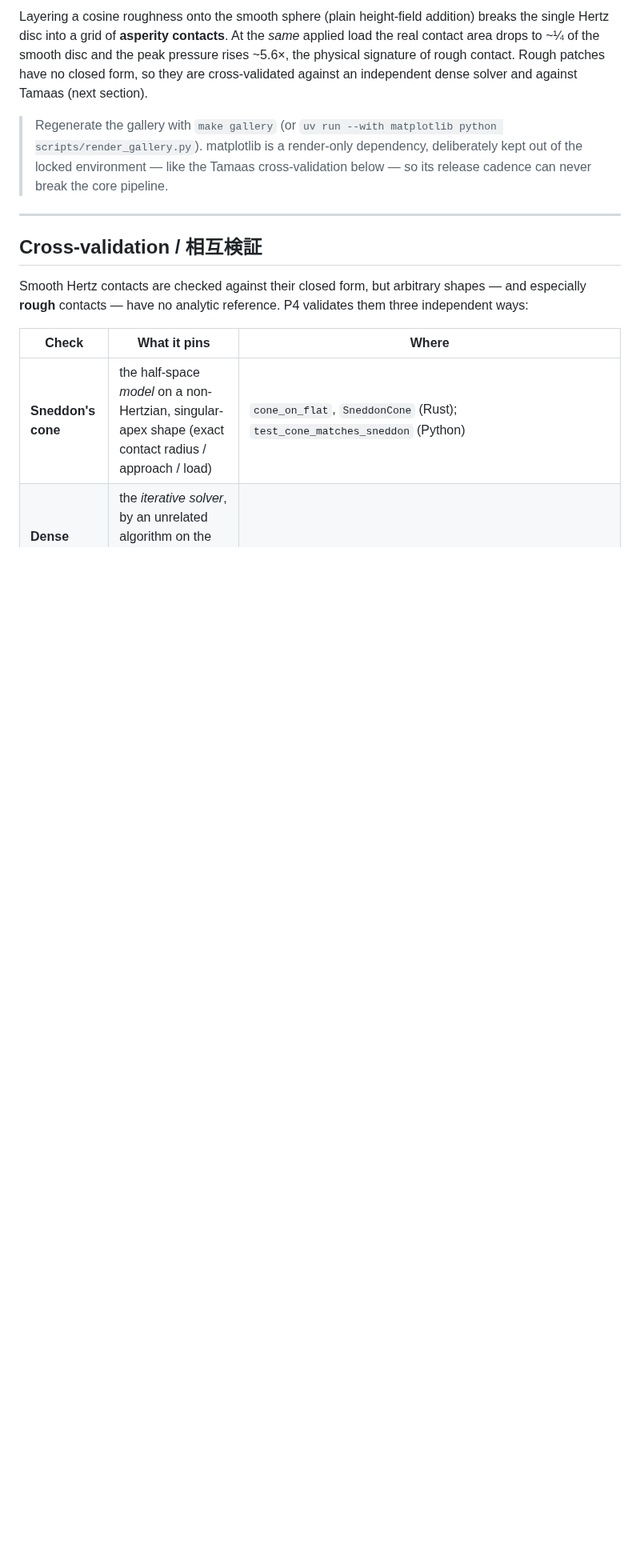
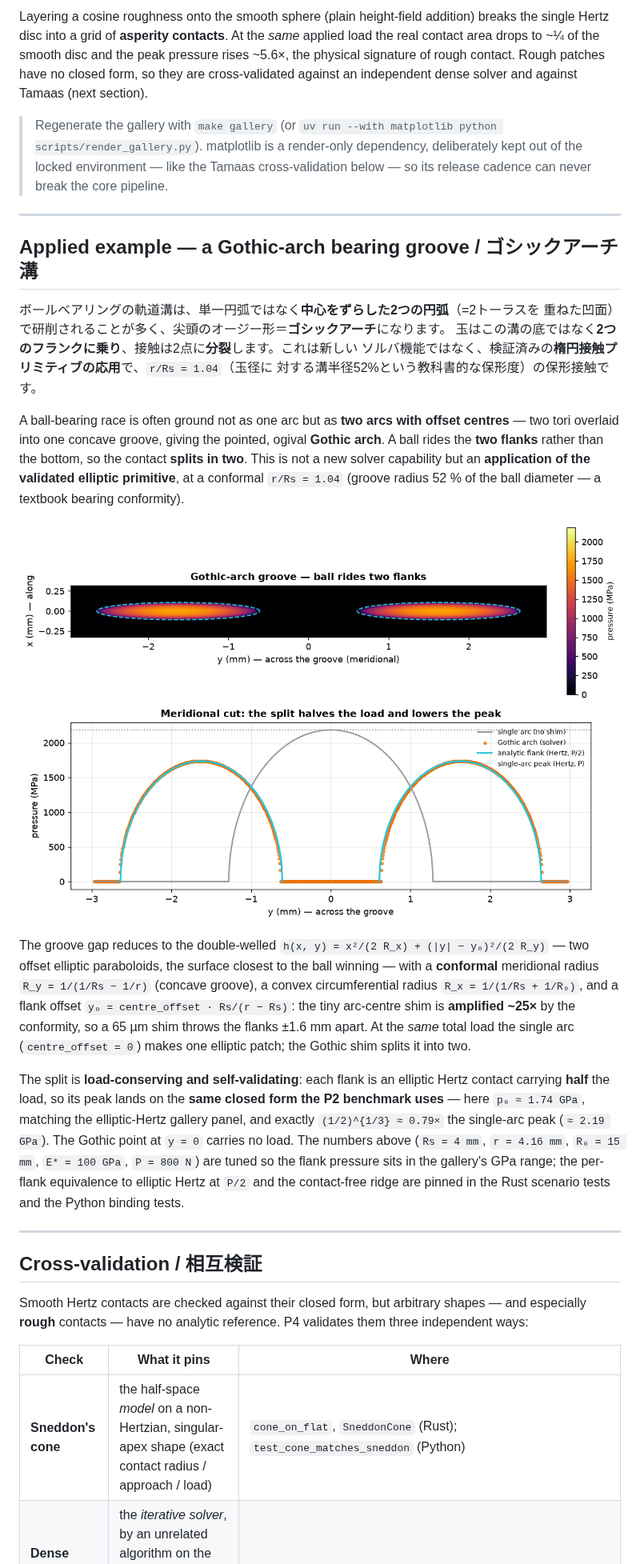
Before and after one commit to gyakusu/hertzian, a Markdown page: README.md, the part around one of its changes. Shown at 80% size. GitHub-like rendering; pictures changed too: docs/img/gothic.png (added); blank space fills up the shorter version.

```diff
--- a/README.md
+++ b/README.md
@@ -198,6 +210,44 @@ and against Tamaas (next section).
 
 ---
 
+## Applied example — a Gothic-arch bearing groove / ゴシックアーチ溝
+
+ボールベアリングの軌道溝は、単一円弧ではなく**中心をずらした2つの円弧**（=2トーラスを
+重ねた凹面）で研削されることが多く、尖頭のオージー形＝**ゴシックアーチ**になります。
+玉はこの溝の底ではなく**2つのフランクに乗り**、接触は2点に**分裂**します。これは新しい
+ソルバ機能ではなく、検証済みの**楕円接触プリミティブの応用**で、`r/Rs = 1.04`（玉径に
+対する溝半径52%という教科書的な保形度）の保形接触です。
+
+A ball-bearing race is often ground not as one arc but as **two arcs with
+offset centres** — two tori overlaid into one concave groove, giving the pointed,
+ogival **Gothic arch**. A ball rides the **two flanks** rather than the bottom, so
+the contact **splits in two**. This is not a new solver capability but an
+**application of the validated elliptic primitive**, at a conformal `r/Rs = 1.04`
+(groove radius 52 % of the ball diameter — a textbook bearing conformity).
+
+![Gothic-arch groove: a contact pressure field split into two elliptic flank patches at y = ±y0 with a contact-free Gothic point between them, and a meridional cut showing the solver's two flank peaks landing on the analytic half-load elliptic-Hertz semi-ellipses below the single-arc full-load peak.](docs/img/gothic.png)
+
+The groove gap reduces to the double-welled
+`h(x, y) = x²/(2 R_x) + (|y| − y₀)²/(2 R_y)` — two offset elliptic paraboloids,
+the surface closest to the ball winning — with a **conformal** meridional radius
+`R_y = 1/(1/Rs − 1/r)` (concave groove), a convex circumferential radius
+`R_x = 1/(1/Rs + 1/R₀)`, and a flank offset `y₀ = centre_offset · Rs/(r − Rs)`:
+the tiny arc-centre shim is **amplified ~25×** by the conformity, so a 65 µm shim
+throws the flanks ±1.6 mm apart. At the *same* total load the single arc
+(`centre_offset = 0`) makes one elliptic patch; the Gothic shim splits it into two.
+
+The split is **load-conserving and self-validating**: each flank is an elliptic
+Hertz contact carrying **half** the load, so its peak lands on the **same closed
+form the P2 benchmark uses** — here `p₀ ≈ 1.74 GPa`, matching the elliptic-Hertz
+gallery panel, and exactly `(1/2)^{1/3} ≈ 0.79×` the single-arc peak (`≈ 2.19 GPa`).
+The Gothic point at `y = 0` carries no load. The numbers above (`Rs = 4 mm`,
+`r = 4.16 mm`, `R₀ = 15 mm`, `E* = 100 GPa`, `P = 800 N`) are tuned so the flank
+pressure sits in the gallery's GPa range; the per-flank equivalence to elliptic
+Hertz at `P/2` and the contact-free ridge are pinned in the Rust scenario tests
+and the Python binding tests.
+
+---
+
 ## Cross-validation / 相互検証
 
 Smooth Hertz contacts are checked against their closed form, but arbitrary
```
Also changed, not shown: other parts of README.md (+12 -0 lines), 8 other files.
